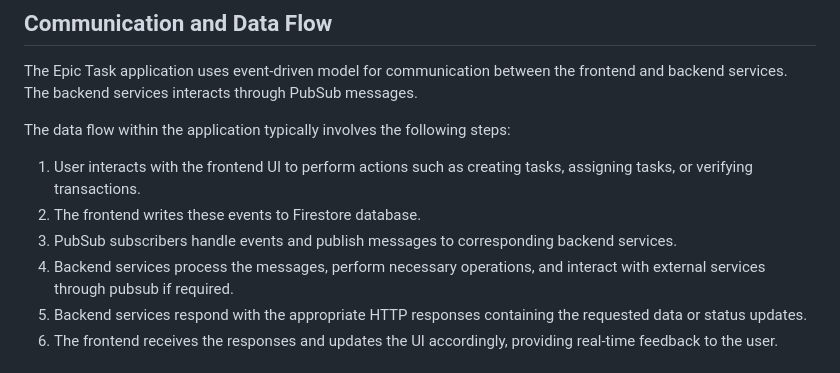
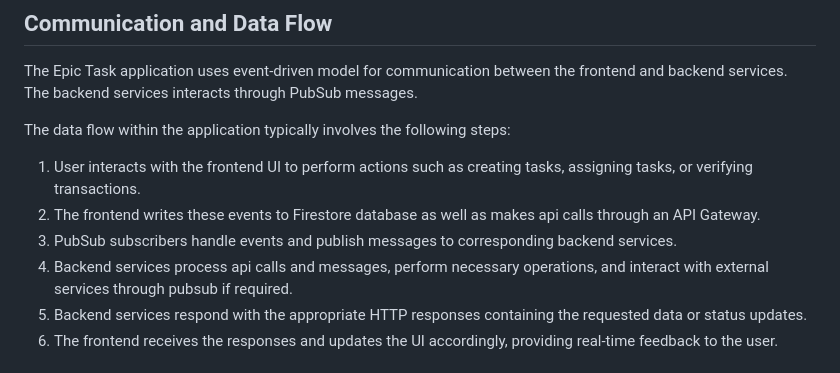
Before and after one commit to EpicTask/epictask, a Markdown page: README.md, the part around the change. GitHub-like rendering.

Commit message:
docs: update

```diff
--- a/README.md
+++ b/README.md
@@ -46,9 +46,9 @@ The Epic Task application uses event-driven model for communication between the
 The data flow within the application typically involves the following steps:
 
 1. User interacts with the frontend UI to perform actions such as creating tasks, assigning tasks, or verifying transactions.
-2. The frontend writes these events to Firestore database.
+2. The frontend writes these events to Firestore database as well as makes api calls through an API Gateway.
 3. PubSub subscribers handle events and publish messages to corresponding backend services.
-3. Backend services process the messages, perform necessary operations, and interact with external services through pubsub if required.
+3. Backend services process api calls and messages, perform necessary operations, and interact with external services through pubsub if required.
 4. Backend services respond with the appropriate HTTP responses containing the requested data or status updates.
 5. The frontend receives the responses and updates the UI accordingly, providing real-time feedback to the user.
 
```
